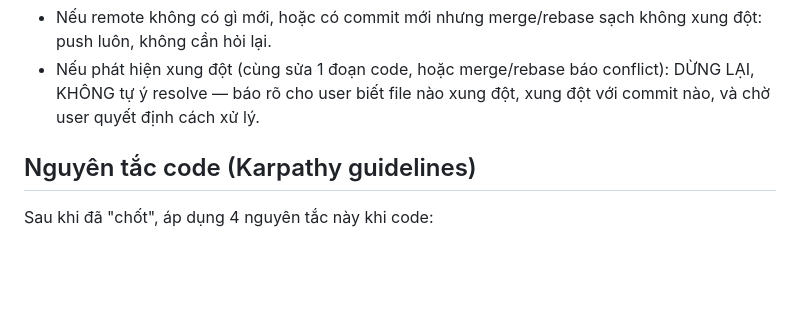
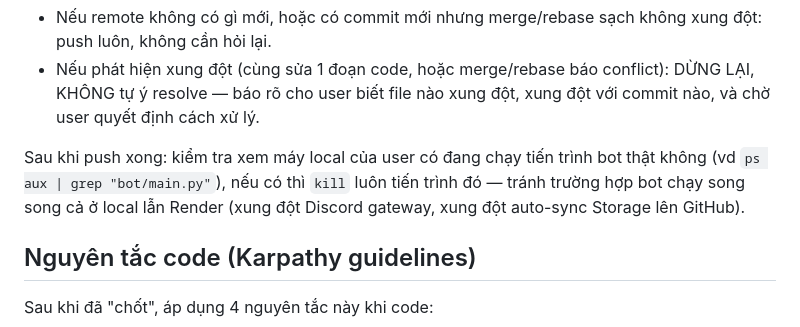
Before and after one commit to namdzaixd-cpu/Bot_Albion_TNC, a Markdown page: CLAUDE.md, the part around the change. Drawn GitHub-style; blank space fills up the shorter version.

Commit message:
tài_liệu(ai): thêm quy tắc kill tiến trình bot local sau khi push, tránh chạy trùng với Render

```diff
--- a/CLAUDE.md
+++ b/CLAUDE.md
@@ -29,6 +29,10 @@ chưa có không.
 - Nếu phát hiện xung đột (cùng sửa 1 đoạn code, hoặc merge/rebase báo conflict): DỪNG LẠI, KHÔNG
   tự ý resolve — báo rõ cho user biết file nào xung đột, xung đột với commit nào, và chờ user
   quyết định cách xử lý.
+
+Sau khi push xong: kiểm tra xem máy local của user có đang chạy tiến trình bot thật không (vd
+`ps aux | grep "bot/main.py"`), nếu có thì `kill` luôn tiến trình đó — tránh trường hợp bot chạy
+song song cả ở local lẫn Render (xung đột Discord gateway, xung đột auto-sync Storage lên GitHub).
 
 ## Nguyên tắc code (Karpathy guidelines)
 
```
